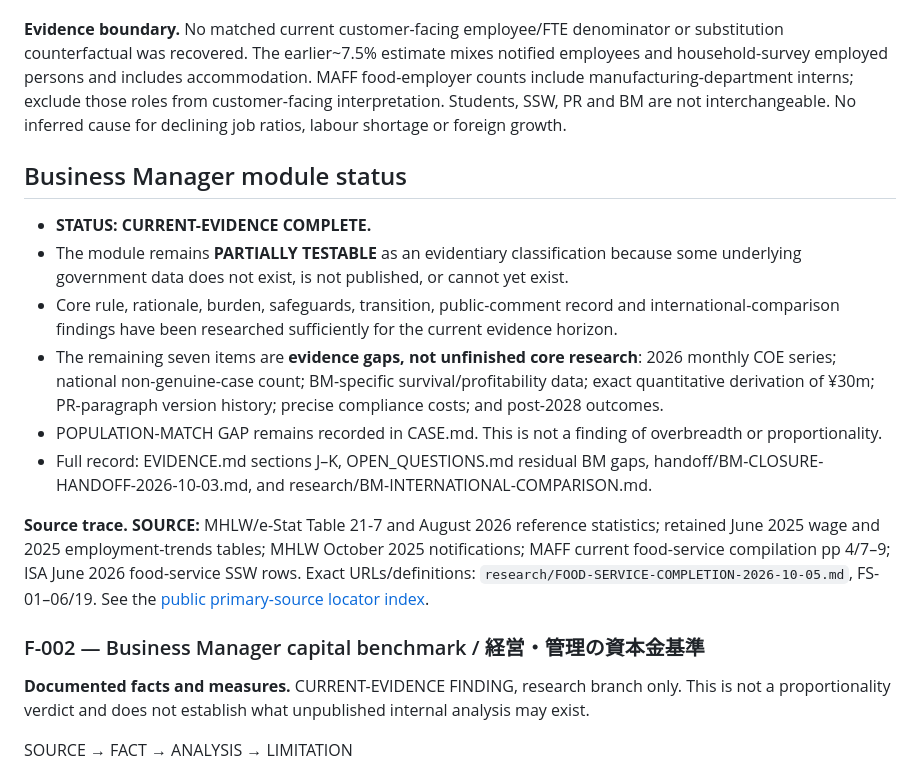
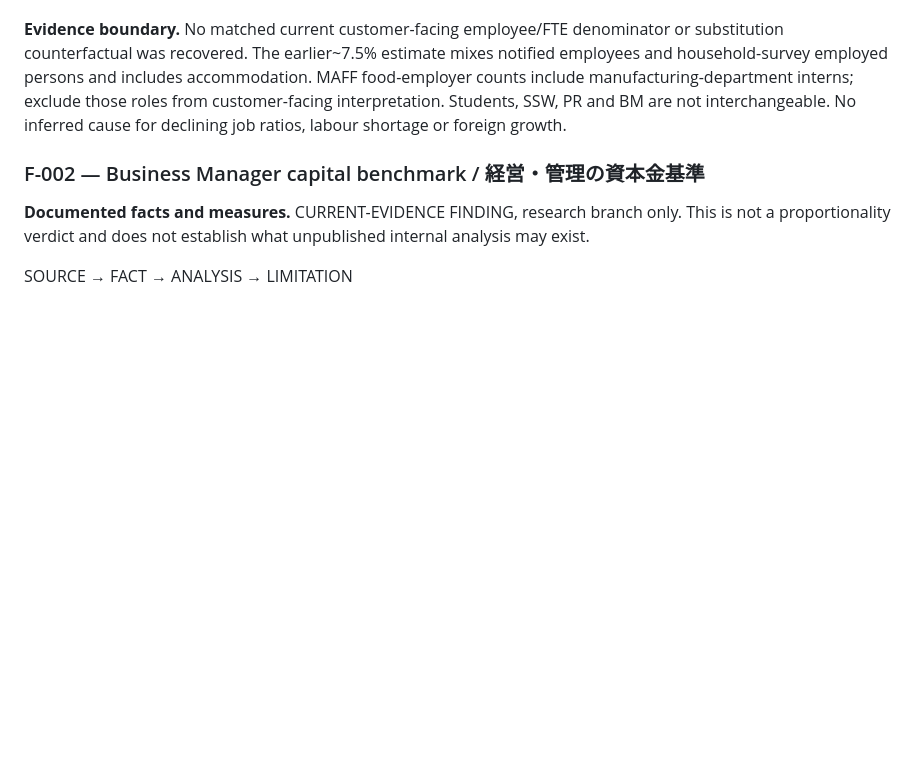
Before and after one commit to ninomaetsukumo/ninomaetsukumo.github.io, a Markdown page: reports/JAPAN-JP-04/REPORT.md, the part around the change. Drawn GitHub-style; blank space fills up the shorter version.

Commit message:
JP-04: remove internal Business Manager checkpoint from public report

```diff
--- a/reports/JAPAN-JP-04/REPORT.md
+++ b/reports/JAPAN-JP-04/REPORT.md
@@ -159,17 +159,6 @@ The sections below restore the substantive findings and important quantitative c
 **Assessment.** High relative job ratios, comparatively low occupational pay and high turnover coexist with substantial, growing foreign-worker presence. National food-service dependence remains unproven.
 
 **Evidence boundary.** No matched current customer-facing employee/FTE denominator or substitution counterfactual was recovered. The earlier~7.5% estimate mixes notified employees and household-survey employed persons and includes accommodation. MAFF food-employer counts include manufacturing-department interns; exclude those roles from customer-facing interpretation. Students, SSW, PR and BM are not interchangeable. No inferred cause for declining job ratios, labour shortage or foreign growth.
-
-## Business Manager module status
-
-- **STATUS: CURRENT-EVIDENCE COMPLETE.**
-- The module remains **PARTIALLY TESTABLE** as an evidentiary classification because some underlying government data does not exist, is not published, or cannot yet exist.
-- Core rule, rationale, burden, safeguards, transition, public-comment record and international-comparison findings have been researched sufficiently for the current evidence horizon.
-- The remaining seven items are **evidence gaps, not unfinished core research**: 2026 monthly COE series; national non-genuine-case count; BM-specific survival/profitability data; exact quantitative derivation of ¥30m; PR-paragraph version history; precise compliance costs; and post-2028 outcomes.
-- POPULATION-MATCH GAP remains recorded in CASE.md. This is not a finding of overbreadth or proportionality.
-- Full record: EVIDENCE.md sections J–K, OPEN_QUESTIONS.md residual BM gaps, handoff/BM-CLOSURE-HANDOFF-2026-10-03.md, and research/BM-INTERNATIONAL-COMPARISON.md.
-
-**Source trace.** **SOURCE:** MHLW/e-Stat Table 21-7 and August 2026 reference statistics; retained June 2025 wage and 2025 employment-trends tables; MHLW October 2025 notifications; MAFF current food-service compilation pp 4/7–9; ISA June 2026 food-service SSW rows. Exact URLs/definitions: `research/FOOD-SERVICE-COMPLETION-2026-10-05.md`, FS-01–06/19. See the [public primary-source locator index](SOURCES.md).
 
 ### F-002 — Business Manager capital benchmark / 経営・管理の資本金基準
 
```
